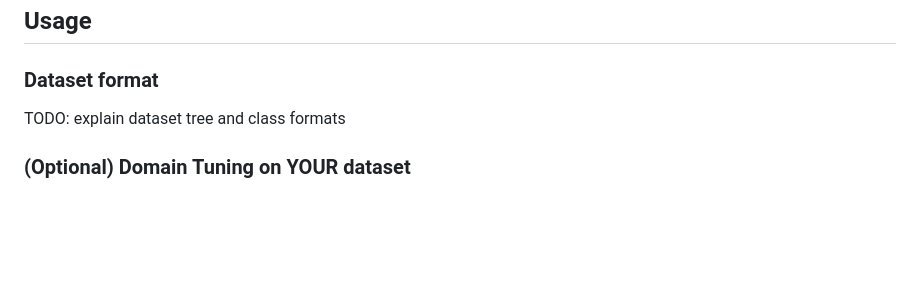
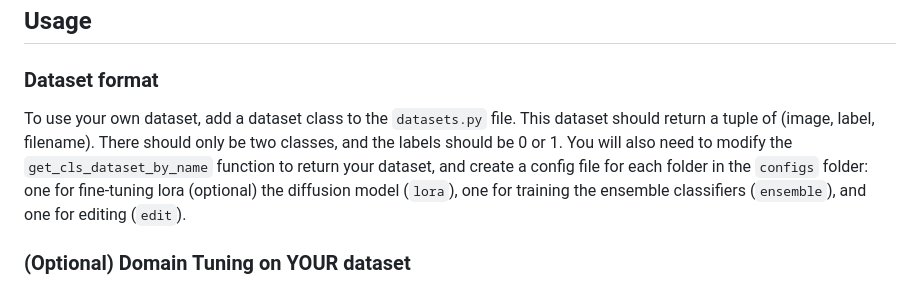
Before and after one commit to cvlab-columbia/diff-usion, a Markdown page: README.md, the part around the change. GitHub-like rendering; blank space fills up the shorter version.

Commit message:
added dataset structure explanation

```diff
--- a/README.md
+++ b/README.md
@@ -36,7 +36,7 @@ $ python gradio_diff-usion_demo.py
 
 ## Usage
 ### Dataset format
-TODO: explain dataset tree and class formats
+To use your own dataset, add a dataset class to the `datasets.py` file. This dataset should return a tuple of (image, label, filename). There should only be two classes, and the labels should be 0 or 1. You will also need to modify the `get_cls_dataset_by_name` function to return your dataset, and create a config file for each folder in the `configs` folder: one for fine-tuning lora (optional) the diffusion model (`lora`), one for training the ensemble classifiers (`ensemble`), and one for editing (`edit`).
 
 ### (Optional) Domain Tuning on YOUR dataset
 To finetune our diffusion decoder on a new dataset, modify the example config file according to your dataset location and run:
```
